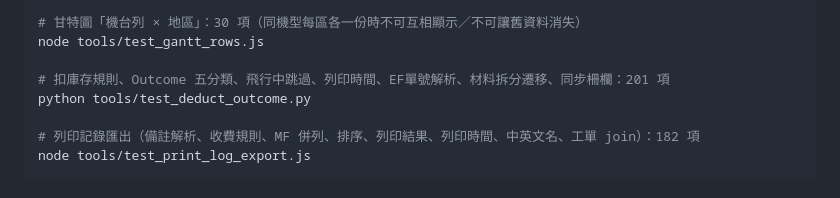
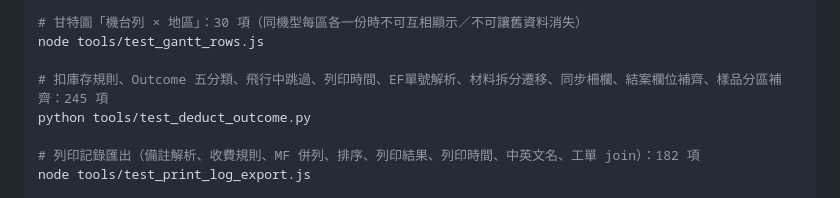
Before and after one commit to jiliao2024092/swtc-3DP, a Markdown page: CLAUDE.md, the part around the change. GitHub-like rendering.

Commit message:
docs: CLAUDE.md 驗證指令的 test_deduct_outcome 項數更新為 245
Co-Authored-By: Claude Opus 5.5 <noreply@anthropic.com>

```diff
--- a/CLAUDE.md
+++ b/CLAUDE.md
@@ -75,7 +75,7 @@ node tools/test_closed_queries.js
 # 甘特圖「機台列 × 地區」：30 項（同機型每區各一份時不可互相顯示／不可讓舊資料消失）
 node tools/test_gantt_rows.js
 
-# 扣庫存規則、Outcome 五分類、飛行中跳過、列印時間、EF單號解析、材料拆分遷移、同步柵欄：201 項
+# 扣庫存規則、Outcome 五分類、飛行中跳過、列印時間、EF單號解析、材料拆分遷移、同步柵欄、結案欄位補齊、樣品分區補齊：245 項
 python tools/test_deduct_outcome.py
 
 # 列印記錄匯出（備註解析、收費規則、MF 併列、排序、列印結果、列印時間、中英文名、工單 join）：182 項
```
